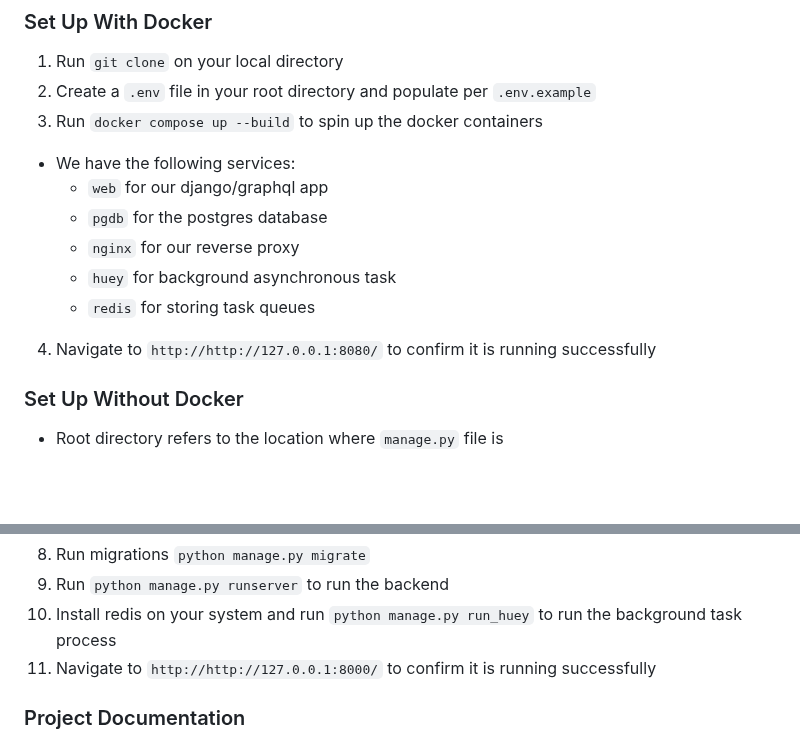
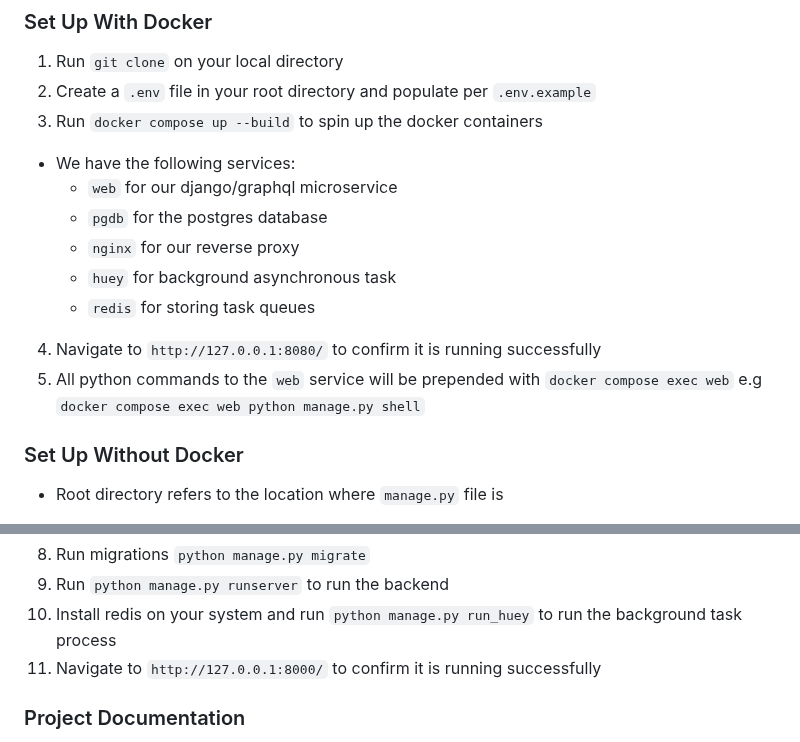
Before and after one commit to AsinineFatuity/siecom, a Markdown page: README.md, 2 parts joined by grey strips. GitHub-like rendering; blank space fills up the shorter version.

Commit message:
cleaned up http

```diff
--- a/README.md
+++ b/README.md
@@ -21,12 +21,13 @@ These features can be viewed with annotated screen shots [here](docs/results.md)
 2. Create a `.env` file in your root directory and populate per `.env.example`
 3. Run `docker compose up --build` to spin up the docker containers
 * We have the following services:
-  - `web` for our django/graphql app
+  - `web` for our django/graphql microservice
   - `pgdb` for the postgres database
   - `nginx` for our reverse proxy
   - `huey` for background asynchronous task
   - `redis` for storing task queues
-4. Navigate to `http://http://127.0.0.1:8080/` to confirm it is running successfully
+4. Navigate to `http://127.0.0.1:8080/` to confirm it is running successfully
+5. All python commands to the `web` service will be prepended with `docker compose exec web` e.g `docker compose exec web python manage.py shell`
 
 ### Set Up Without Docker
 * Root directory refers to the location where `manage.py` file is
@@ -42,7 +43,7 @@ These features can be viewed with annotated screen shots [here](docs/results.md)
 8. Run migrations `python manage.py migrate`
 9. Run `python manage.py runserver` to run the backend
 10. Install redis on your system and run `python manage.py run_huey` to run the background task process
-11. Navigate to `http://http://127.0.0.1:8000/` to confirm it is running successfully
+11. Navigate to `http://127.0.0.1:8000/` to confirm it is running successfully
 
 ### Project Documentation
 - [Installation](docs/installation.md)
```
